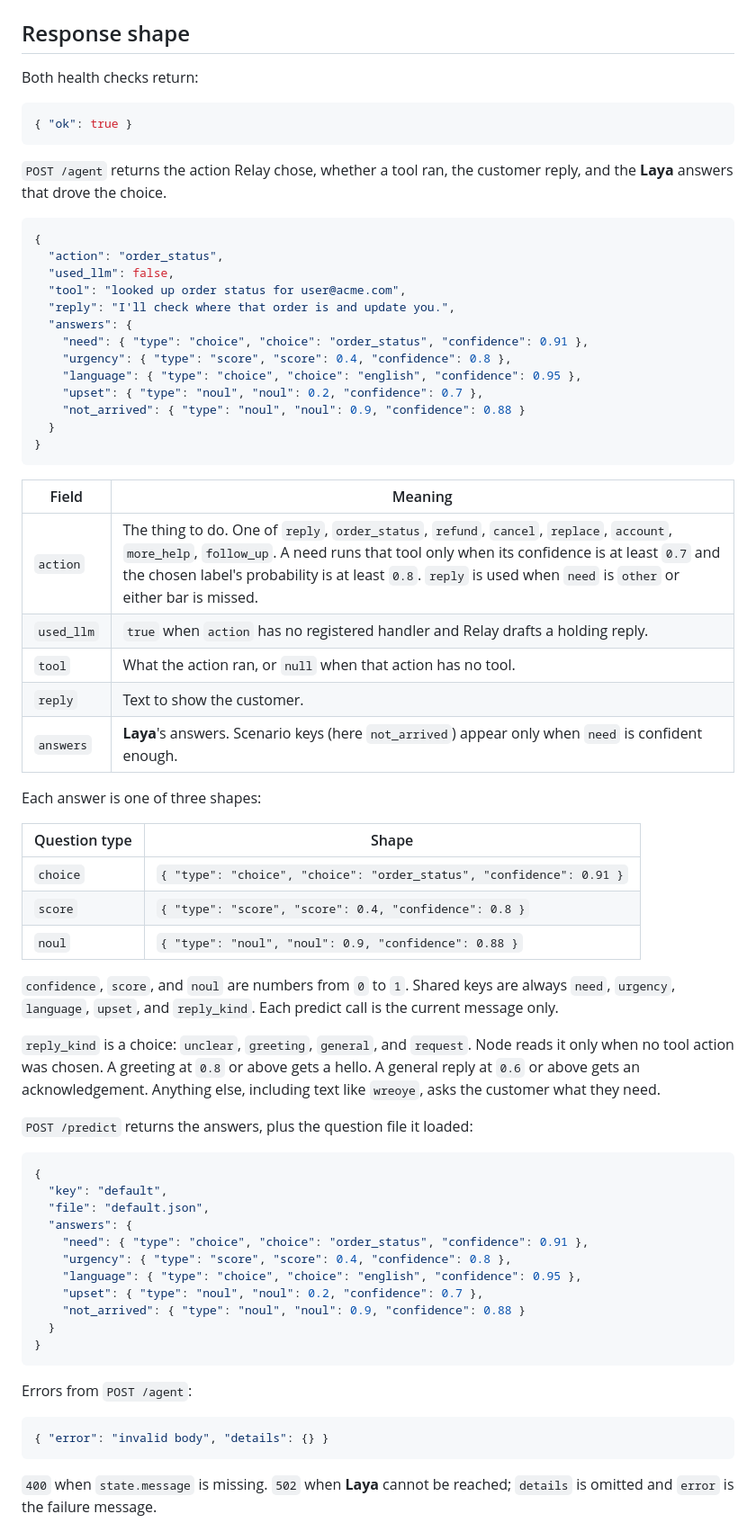
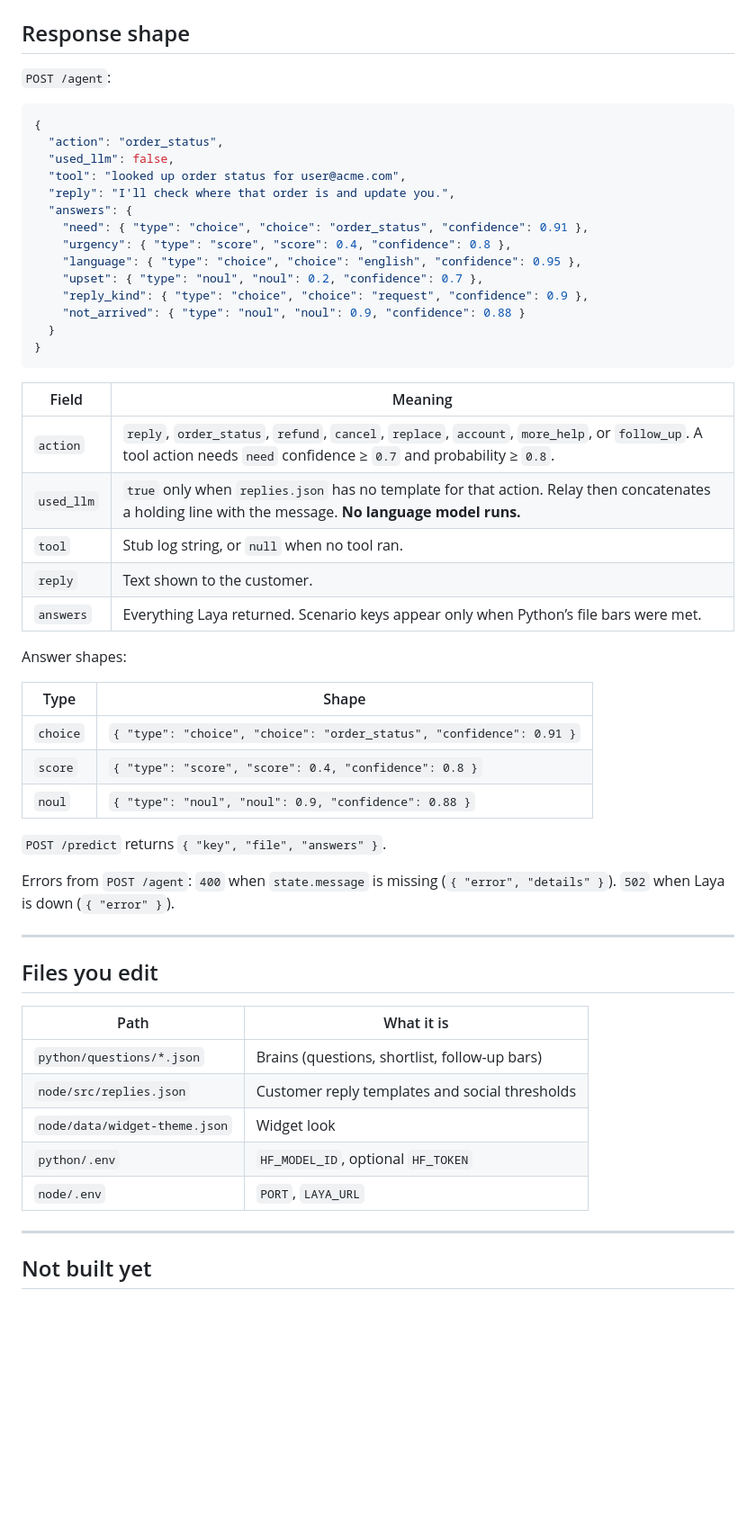
Before and after one commit to ahmadfreijeh/laya-agent, a Markdown page: README.md, the part around one of its changes. Shown at 90% size. Rendered like a GitHub page; blank space fills up the shorter version.

````diff
--- a/README.md
+++ b/README.md
@@ -180,13 +194,7 @@ curl -s http://127.0.0.1:8000/predict \
 
 ## Response shape
 
-Both health checks return:
-
-```json
-{ "ok": true }
-```
-
-`POST /agent` returns the action Relay chose, whether a tool ran, the customer reply, and the **Laya** answers that drove the choice.
+`POST /agent`:
 
 ```json
 {
@@ -199,6 +207,7 @@ Both health checks return:
     "urgency": { "type": "score", "score": 0.4, "confidence": 0.8 },
     "language": { "type": "choice", "choice": "english", "confidence": 0.95 },
     "upset": { "type": "noul", "noul": 0.2, "confidence": 0.7 },
+    "reply_kind": { "type": "choice", "choice": "request", "confidence": 0.9 },
     "not_arrived": { "type": "noul", "noul": 0.9, "confidence": 0.88 }
   }
 }
@@ -206,45 +215,37 @@ Both health checks return:
 
 | Field | Meaning |
 |---|---|
-| `action` | The thing to do. One of `reply`, `order_status`, `refund`, `cancel`, `replace`, `account`, `more_help`, `follow_up`. A need runs that tool only when its confidence is at least `0.7` and the chosen label's probability is at least `0.8`. `reply` is used when `need` is `other` or either bar is missed. |
-| `used_llm` | `true` when `action` has no registered handler and Relay drafts a holding reply. |
-| `tool` | What the action ran, or `null` when that action has no tool. |
-| `reply` | Text to show the customer. |
-| `answers` | **Laya**'s answers. Scenario keys (here `not_arrived`) appear only when `need` is confident enough. |
+| `action` | `reply`, `order_status`, `refund`, `cancel`, `replace`, `account`, `more_help`, or `follow_up`. A tool action needs `need` confidence ≥ `0.7` and probability ≥ `0.8`. |
+| `used_llm` | `true` only when `replies.json` has no template for that action. Relay then concatenates a holding line with the message. **No language model runs.** |
+| `tool` | Stub log string, or `null` when no tool ran. |
+| `reply` | Text shown to the customer. |
+| `answers` | Everything Laya returned. Scenario keys appear only when Python’s file bars were met. |
 
-Each answer is one of three shapes:
+Answer shapes:
 
-| Question type | Shape |
+| Type | Shape |
 |---|---|
 | `choice` | `{ "type": "choice", "choice": "order_status", "confidence": 0.91 }` |
 | `score` | `{ "type": "score", "score": 0.4, "confidence": 0.8 }` |
 | `noul` | `{ "type": "noul", "noul": 0.9, "confidence": 0.88 }` |
 
-`confidence`, `score`, and `noul` are numbers from `0` to `1`. Shared keys are always `need`, `urgency`, `language`, `upset`, and `reply_kind`. Each predict call is the current message only.
+`POST /predict` returns `{ "key", "file", "answers" }`.
 
-`reply_kind` is a choice: `unclear`, `greeting`, `general`, and `request`. Node reads it only when no tool action was chosen. A greeting at `0.8` or above gets a hello. A general reply at `0.6` or above gets an acknowledgement. Anything else, including text like `wreoye`, asks the customer what they need.
+Errors from `POST /agent`: `400` when `state.message` is missing (`{ "error", "details" }`). `502` when Laya is down (`{ "error" }`).
 
-`POST /predict` returns the answers, plus the question file it loaded:
+---
 
-```json
-{
-  "key": "default",
-  "file": "default.json",
-  "answers": {
-    "need": { "type": "choice", "choice": "order_status", "confidence": 0.91 },
-    "urgency": { "type": "score", "score": 0.4, "confidence": 0.8 },
-    "language": { "type": "choice", "choice": "english", "confidence": 0.95 },
-    "upset": { "type": "noul", "noul": 0.2, "confidence": 0.7 },
-    "not_arrived": { "type": "noul", "noul": 0.9, "confidence": 0.88 }
-  }
-}
-```
+## Files you edit
 
-Errors from `POST /agent`:
+| Path | What it is |
+|---|---|
+| `python/questions/*.json` | Brains (questions, shortlist, follow-up bars) |
+| `node/src/replies.json` | Customer reply templates and social thresholds |
+| `node/data/widget-theme.json` | Widget look |
+| `python/.env` | `HF_MODEL_ID`, optional `HF_TOKEN` |
+| `node/.env` | `PORT`, `LAYA_URL` |
 
-```json
-{ "error": "invalid body", "details": {} }
-```
+---
 
-`400` when `state.message` is missing. `502` when **Laya** cannot be reached; `details` is omitted and `error` is the failure message.
+## Not built yet
 
````
Also changed, not shown: other parts of README.md (+103 -90 lines).
